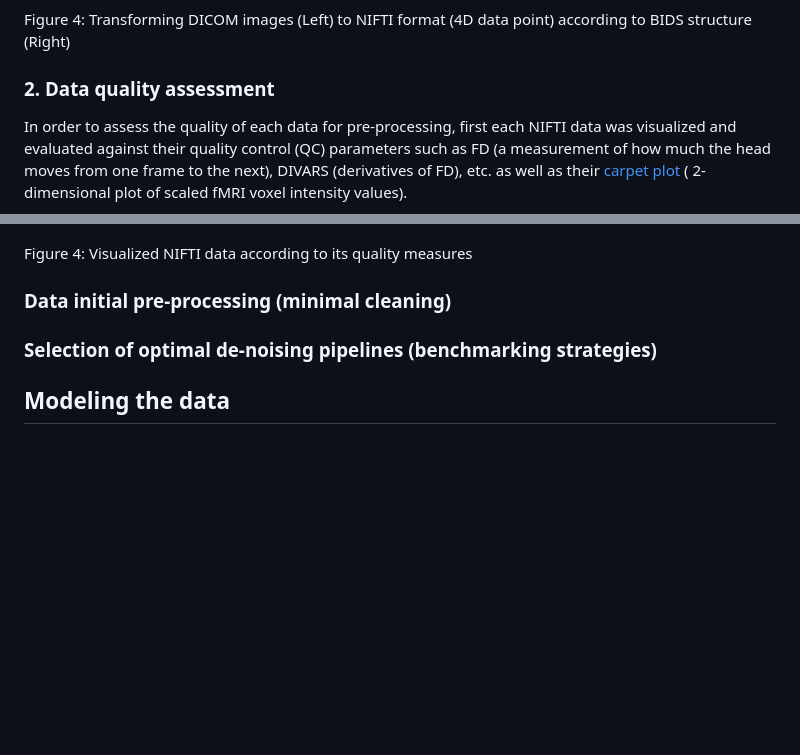
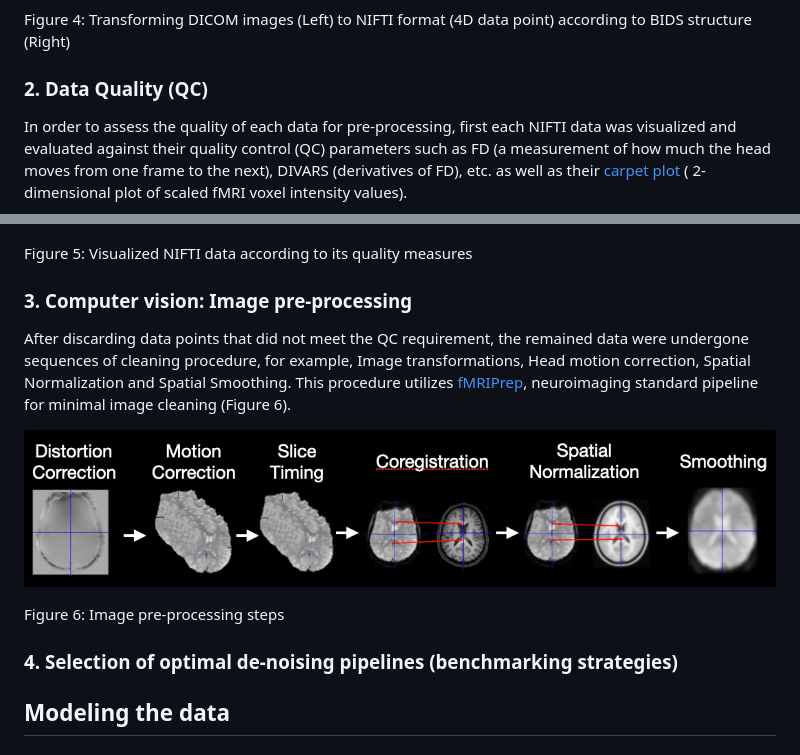
Before and after one commit to M31glx/APD-fMRI, a Markdown page: README.md, 2 parts joined by grey strips. Drawn GitHub-style; pictures changed too: img/10.png (added); blank space fills up the shorter version.

Commit message:
prep

```diff
--- a/README.md
+++ b/README.md
@@ -94,7 +94,7 @@ Raw MRI images ([DICOM](https://www.dicomstandard.org/about) data) were first re
 
 Figure 4: Transforming DICOM images (Left) to NIFTI format (4D data point) according to BIDS structure (Right)
 
-### 2. Data quality assessment
+### 2. Data Quality (QC)
 In order to assess the quality of each data for pre-processing, first each NIFTI data was visualized and evaluated against their quality control (QC) parameters such as FD (a measurement of how much the head moves from one frame to the next), DIVARS (derivatives of FD), etc. as well as their [carpet plot](https://www.nature.com/articles/s41598-021-86402-z#:~:text=A%20%E2%80%9Ccarpet%20plot%E2%80%9D%20is%20a,of%20neuronal%20and%20physiological%20activity.) ( 2-dimensional plot of scaled fMRI voxel intensity values).
 
 This pipeline is written in Bash and utilizes the [MRIQC](https://github.com/nipreps/mriqc/tree/master) (Python tool) for data quality assessment.
@@ -103,12 +103,21 @@ This pipeline is written in Bash and utilizes the [MRIQC](https://github.com/nip
 <!-- for compatibility with screen sizes -->
 <img src="img/9.png" alt="Description" style="max-width:100%; height:auto;">
 </p>
-Figure 4: Visualized NIFTI data according to its quality measures
+Figure 5: Visualized NIFTI data according to its quality measures
 
 
-### Data initial pre-processing (minimal cleaning)
+### 3. Computer vision: Image pre-processing
 
-### Selection of optimal de-noising pipelines (benchmarking strategies)
+After discarding data points that did not meet the QC requirement, the remained data were undergone sequences of cleaning procedure, for example, Image transformations, Head motion correction, Spatial Normalization and Spatial Smoothing. This procedure utilizes [fMRIPrep](https://fmriprep.org/en/stable/), neuroimaging standard pipeline for minimal image cleaning (Figure 6).
+
+<p align="center">
+<!-- for compatibility with screen sizes -->
+<img src="img/10.png" alt="Description" style="max-width:100%; height:auto;">
+</p>
+Figure 6: Image pre-processing steps
+
+
+### 4. Selection of optimal de-noising pipelines (benchmarking strategies)
 
 ## Modeling the data
 
```
